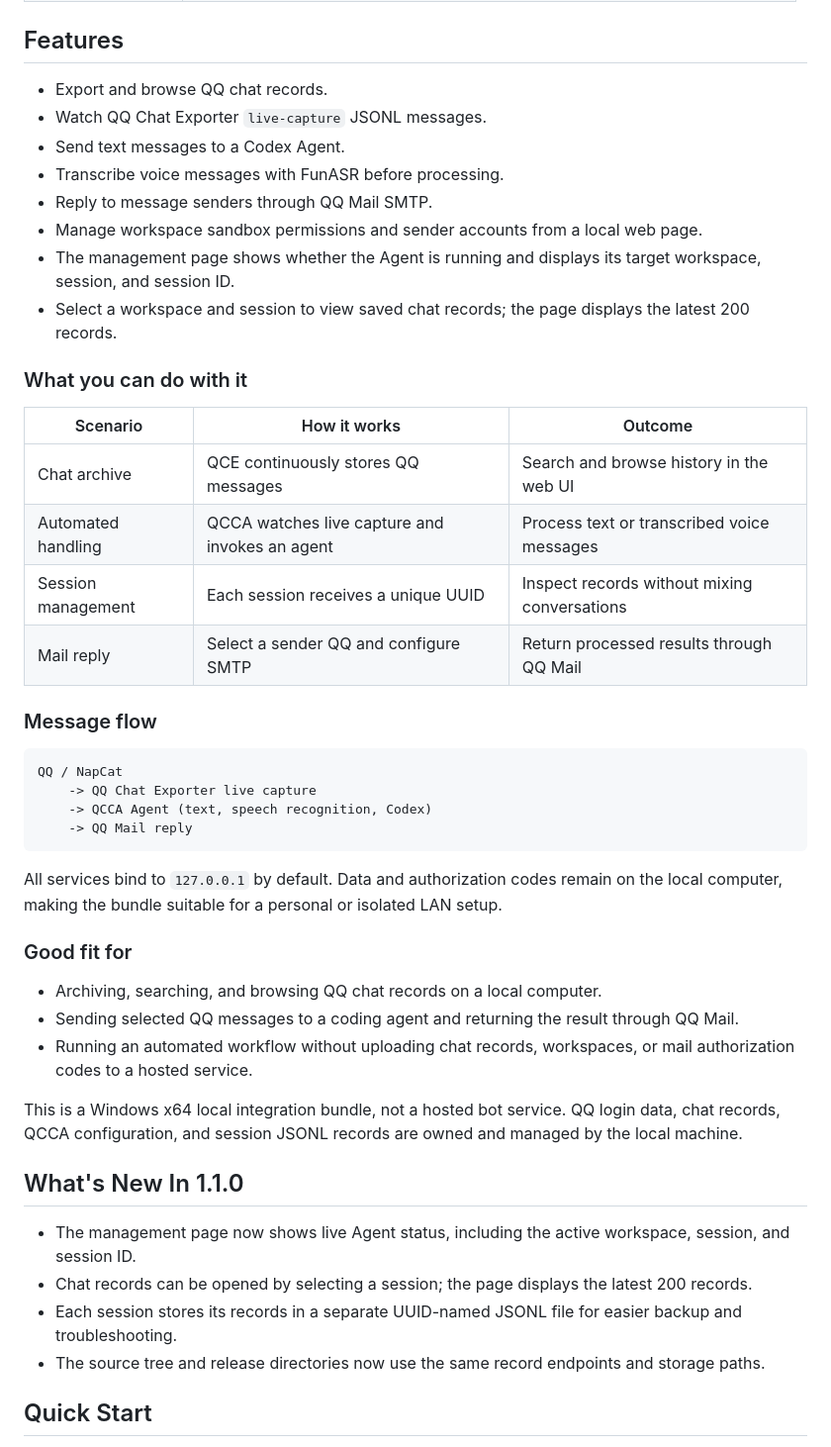
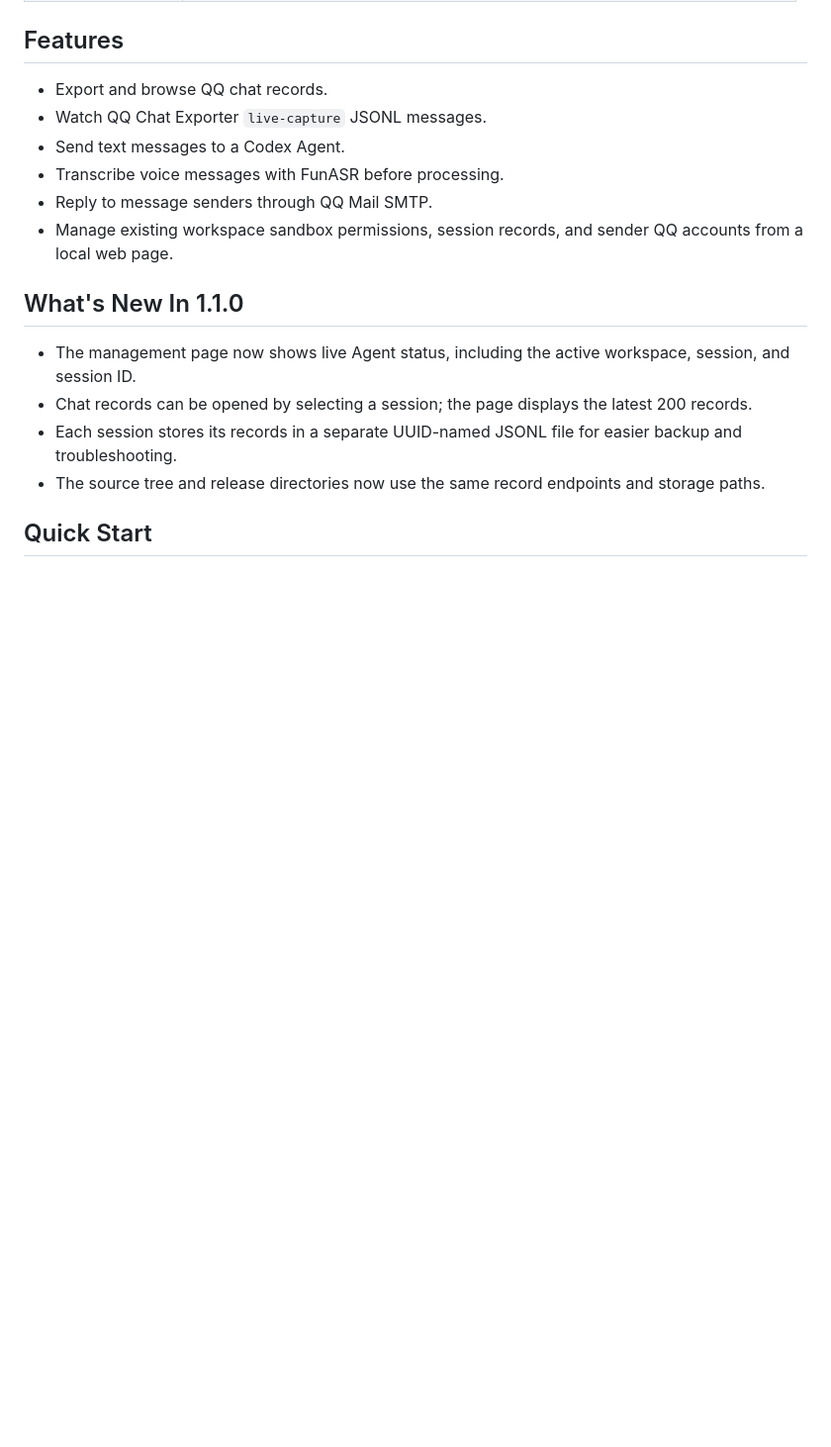
Before and after one commit to kol-mm/QCCA-NapCat-QCE, a Markdown page: README.en.md, the part around one of its changes. Shown at 99% size. Drawn GitHub-style; blank space fills up the shorter version.

````diff
--- a/README.en.md
+++ b/README.en.md
@@ -74,37 +50,7 @@ Each component has a focused boundary: NapCat handles QQ connectivity, QCE handl
 - Send text messages to a Codex Agent.
 - Transcribe voice messages with FunASR before processing.
 - Reply to message senders through QQ Mail SMTP.
-- Manage workspace sandbox permissions and sender accounts from a local web page.
-- The management page shows whether the Agent is running and displays its target workspace, session, and session ID.
-- Select a workspace and session to view saved chat records; the page displays the latest 200 records.
-
-### What you can do with it
-
-| Scenario | How it works | Outcome |
-| --- | --- | --- |
-| Chat archive | QCE continuously stores QQ messages | Search and browse history in the web UI |
-| Automated handling | QCCA watches live capture and invokes an agent | Process text or transcribed voice messages |
-| Session management | Each session receives a unique UUID | Inspect records without mixing conversations |
-| Mail reply | Select a sender QQ and configure SMTP | Return processed results through QQ Mail |
-
-### Message flow
-
-```text
-QQ / NapCat
-    -> QQ Chat Exporter live capture
-    -> QCCA Agent (text, speech recognition, Codex)
-    -> QQ Mail reply
-```
-
-All services bind to `127.0.0.1` by default. Data and authorization codes remain on the local computer, making the bundle suitable for a personal or isolated LAN setup.
-
-### Good fit for
-
-- Archiving, searching, and browsing QQ chat records on a local computer.
-- Sending selected QQ messages to a coding agent and returning the result through QQ Mail.
-- Running an automated workflow without uploading chat records, workspaces, or mail authorization codes to a hosted service.
-
-This is a Windows x64 local integration bundle, not a hosted bot service. QQ login data, chat records, QCCA configuration, and session JSONL records are owned and managed by the local machine.
+- Manage existing workspace sandbox permissions, session records, and sender QQ accounts from a local web page.
 
 ## What's New In 1.1.0
 
````
Also changed, not shown: other parts of README.en.md (+5 -29 lines), README.md (+10 -64 lines).
